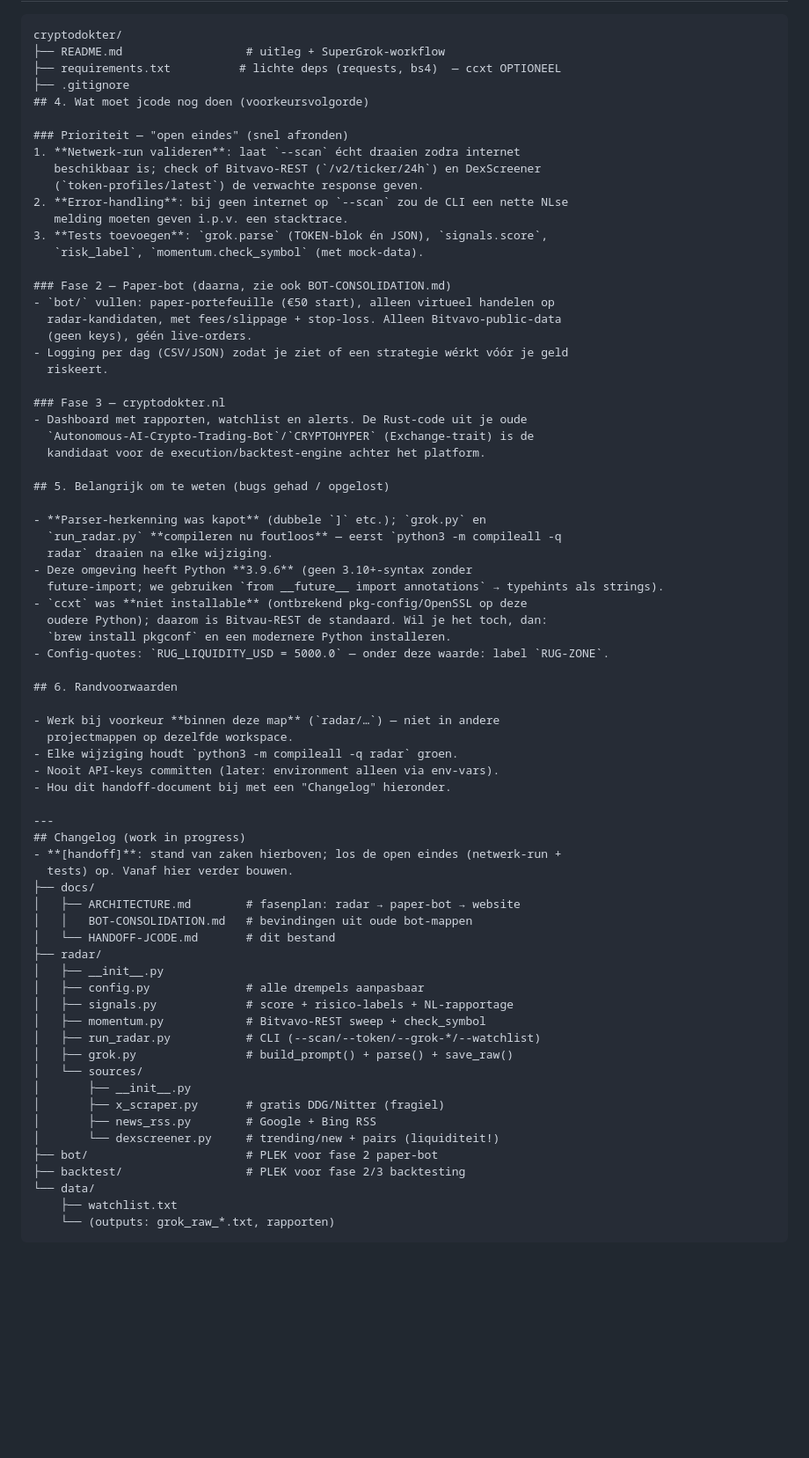
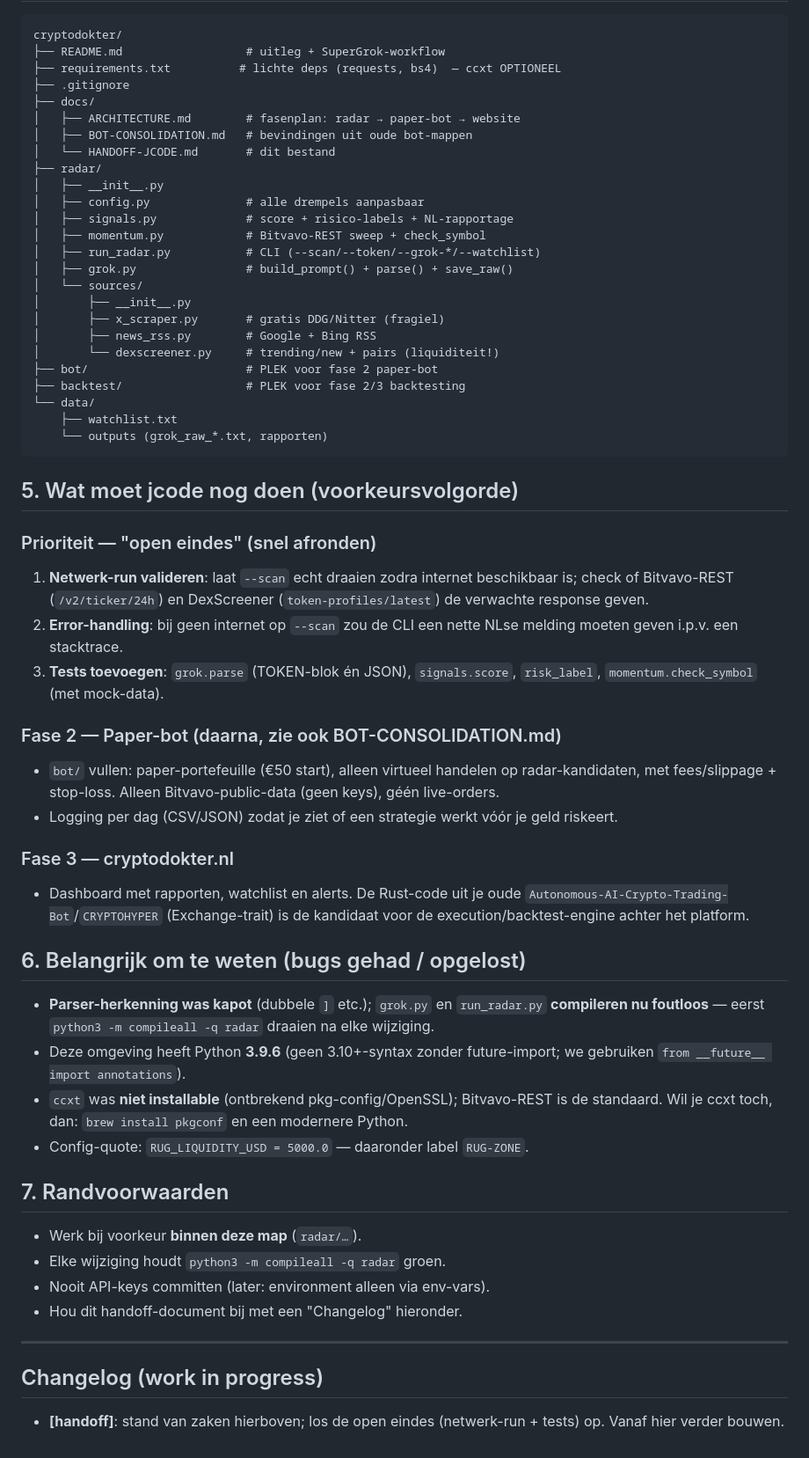
Before and after one commit to rickvdwiel/CRYPTODOKTER, a Markdown page: docs/HANDOFF-JCODE.md, the part around one of its changes. Shown at 88% size. GitHub-like rendering; blank space fills up the shorter version.

Commit message:
docs: HANDOFF-JCODE.md groen voor jcode (status, structuur, roadmap)

````diff
--- a/docs/HANDOFF-JCODE.md
+++ b/docs/HANDOFF-JCODE.md
@@ -59,56 +59,9 @@ cryptodokter/
 ├── README.md                  # uitleg + SuperGrok-workflow
 ├── requirements.txt          # lichte deps (requests, bs4)  — ccxt OPTIONEEL
 ├── .gitignore
-## 4. Wat moet jcode nog doen (voorkeursvolgorde)
-
-### Prioriteit — "open eindes" (snel afronden)
-1. **Netwerk-run valideren**: laat `--scan` écht draaien zodra internet
-   beschikbaar is; check of Bitvavo-REST (`/v2/ticker/24h`) en DexScreener
-   (`token-profiles/latest`) de verwachte response geven.
-2. **Error-handling**: bij geen internet op `--scan` zou de CLI een nette NLse
-   melding moeten geven i.p.v. een stacktrace.
-3. **Tests toevoegen**: `grok.parse` (TOKEN-blok én JSON), `signals.score`,
-   `risk_label`, `momentum.check_symbol` (met mock-data).
-
-### Fase 2 — Paper-bot (daarna, zie ook BOT-CONSOLIDATION.md)
-- `bot/` vullen: paper-portefeuille (€50 start), alleen virtueel handelen op
-  radar-kandidaten, met fees/slippage + stop-loss. Alleen Bitvavo-public-data
-  (geen keys), géén live-orders.
-- Logging per dag (CSV/JSON) zodat je ziet of een strategie wérkt vóór je geld
-  riskeert.
-
-### Fase 3 — cryptodokter.nl
-- Dashboard met rapporten, watchlist en alerts. De Rust-code uit je oude
-  `Autonomous-AI-Crypto-Trading-Bot`/`CRYPTOHYPER` (Exchange-trait) is de
-  kandidaat voor de execution/backtest-engine achter het platform.
-
-## 5. Belangrijk om te weten (bugs gehad / opgelost)
-
-- **Parser-herkenning was kapot** (dubbele `]` etc.); `grok.py` en
-  `run_radar.py` **compileren nu foutloos** — eerst `python3 -m compileall -q
-  radar` draaien na elke wijziging.
-- Deze omgeving heeft Python **3.9.6** (geen 3.10+-syntax zonder
-  future-import; we gebruiken `from __future__ import annotations` → typehints als strings).
-- `ccxt` was **niet installable** (ontbrekend pkg-config/OpenSSL op deze
-  oudere Python); daarom is Bitvau-REST de standaard. Wil je het toch, dan:
-  `brew install pkgconf` en een modernere Python installeren.
-- Config-quotes: `RUG_LIQUIDITY_USD = 5000.0` — onder deze waarde: label `RUG-ZONE`.
-
-## 6. Randvoorwaarden
-
-- Werk bij voorkeur **binnen deze map** (`radar/…`) — niet in andere
-  projectmappen op dezelfde workspace.
-- Elke wijziging houdt `python3 -m compileall -q radar` groen.
-- Nooit API-keys committen (later: environment alleen via env-vars).
-- Hou dit handoff-document bij met een "Changelog" hieronder.
-
----
-## Changelog (work in progress)
-- **[handoff]**: stand van zaken hierboven; los de open eindes (netwerk-run +
-  tests) op. Vanaf hier verder bouwen.
 ├── docs/
 │   ├── ARCHITECTURE.md        # fasenplan: radar → paper-bot → website
-│   │   BOT-CONSOLIDATION.md   # bevindingen uit oude bot-mappen
+│   ├── BOT-CONSOLIDATION.md   # bevindingen uit oude bot-mappen
 │   └── HANDOFF-JCODE.md       # dit bestand
 ├── radar/
 │   ├── __init__.py
@@ -126,5 +79,51 @@ cryptodokter/
 ├── backtest/                  # PLEK voor fase 2/3 backtesting
 └── data/
     ├── watchlist.txt
-    └── (outputs: grok_raw_*.txt, rapporten)
+    └── outputs (grok_raw_*.txt, rapporten)
 ```
+## 5. Wat moet jcode nog doen (voorkeursvolgorde)
+
+### Prioriteit — "open eindes" (snel afronden)
+1. **Netwerk-run valideren**: laat `--scan` echt draaien zodra internet
+   beschikbaar is; check of Bitvavo-REST (`/v2/ticker/24h`) en DexScreener
+   (`token-profiles/latest`) de verwachte response geven.
+2. **Error-handling**: bij geen internet op `--scan` zou de CLI een nette NLse
+   melding moeten geven i.p.v. een stacktrace.
+3. **Tests toevoegen**: `grok.parse` (TOKEN-blok én JSON), `signals.score`,
+   `risk_label`, `momentum.check_symbol` (met mock-data).
+
+### Fase 2 — Paper-bot (daarna, zie ook BOT-CONSOLIDATION.md)
+- `bot/` vullen: paper-portefeuille (€50 start), alleen virtueel handelen op
+  radar-kandidaten, met fees/slippage + stop-loss. Alleen Bitvavo-public-data
+  (geen keys), géén live-orders.
+- Logging per dag (CSV/JSON) zodat je ziet of een strategie werkt vóór je geld
+  riskeert.
+
+### Fase 3 — cryptodokter.nl
+- Dashboard met rapporten, watchlist en alerts. De Rust-code uit je oude
+  `Autonomous-AI-Crypto-Trading-Bot`/`CRYPTOHYPER` (Exchange-trait) is de
+  kandidaat voor de execution/backtest-engine achter het platform.
+
+## 6. Belangrijk om te weten (bugs gehad / opgelost)
+
+- **Parser-herkenning was kapot** (dubbele `]` etc.); `grok.py` en
+  `run_radar.py` **compileren nu foutloos** — eerst `python3 -m compileall -q
+  radar` draaien na elke wijziging.
+- Deze omgeving heeft Python **3.9.6** (geen 3.10+-syntax zonder
+  future-import; we gebruiken `from __future__ import annotations`).
+- `ccxt` was **niet installable** (ontbrekend pkg-config/OpenSSL); Bitvavo-REST
+  is de standaard. Wil je ccxt toch, dan: `brew install pkgconf` en een
+  modernere Python.
+- Config-quote: `RUG_LIQUIDITY_USD = 5000.0` — daaronder label `RUG-ZONE`.
+
+## 7. Randvoorwaarden
+
+- Werk bij voorkeur **binnen deze map** (`radar/…`).
+- Elke wijziging houdt `python3 -m compileall -q radar` groen.
+- Nooit API-keys committen (later: environment alleen via env-vars).
+- Hou dit handoff-document bij met een "Changelog" hieronder.
+
+---
+## Changelog (work in progress)
+- **[handoff]**: stand van zaken hierboven; los de open eindes (netwerk-run +
+  tests) op. Vanaf hier verder bouwen.
````
Also changed, not shown: other parts of docs/HANDOFF-JCODE.md (+14 -14 lines).
